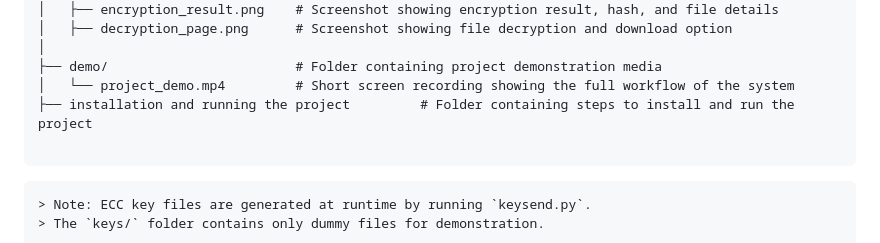
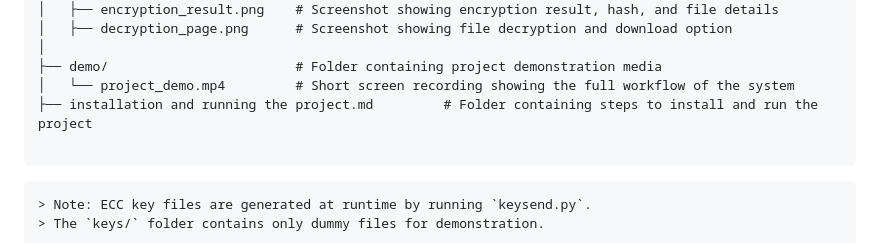
Before and after one commit to Snehap0812/Secure-File-Transferring-in-Cloud-Computing-, a Markdown page: README.md, the part around the change. Drawn GitHub-style.

````diff
--- a/README.md
+++ b/README.md
@@ -48,7 +48,7 @@ Secure-File-Transfer-System/
 │
 ├── demo/                        # Folder containing project demonstration media
 │   └── project_demo.mp4         # Short screen recording showing the full workflow of the system
-├── installation and running the project         # Folder containing steps to install and run the project
+├── installation and running the project.md         # Folder containing steps to install and run the project
 
 ```
 ```
````
